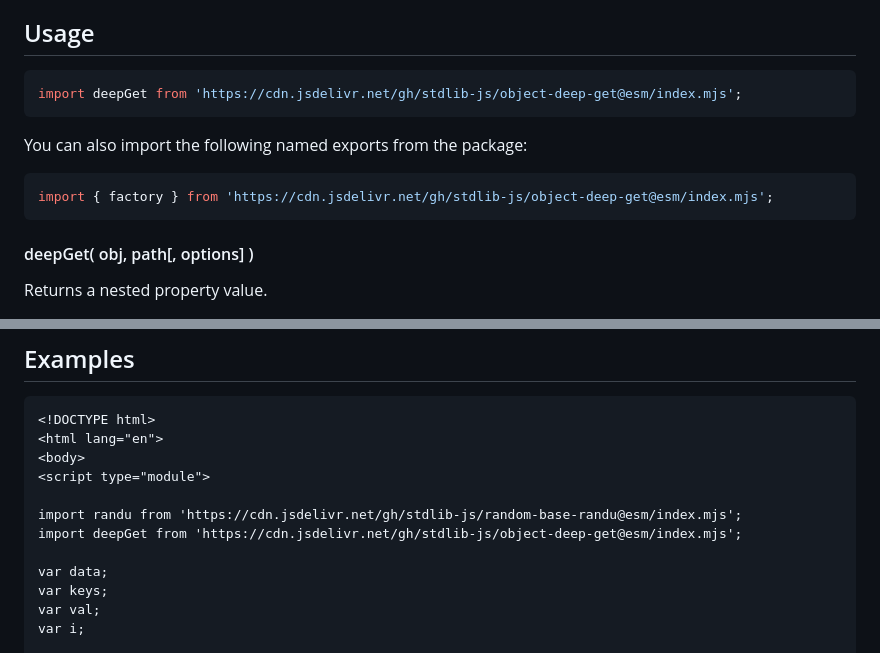
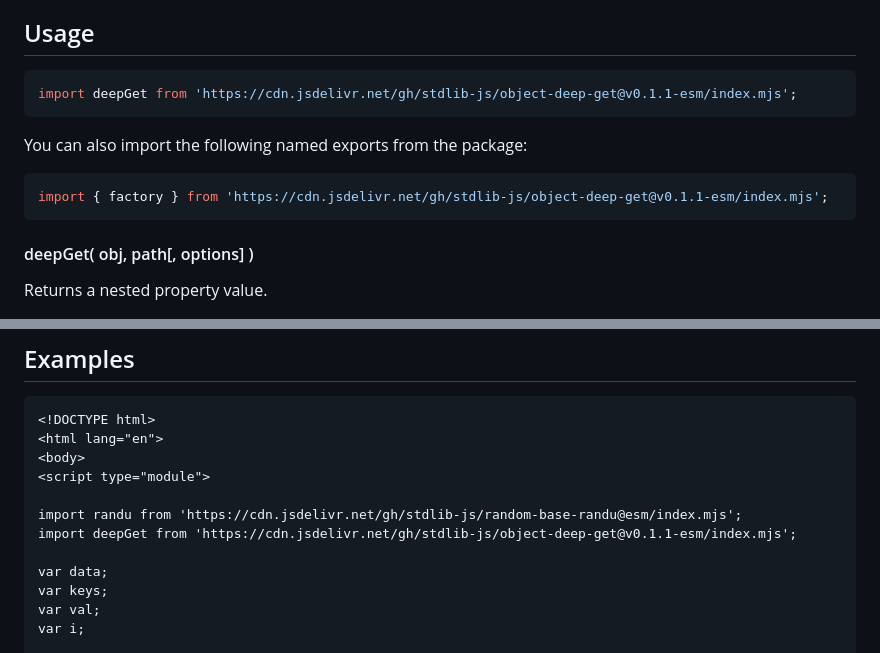
Before and after one commit to stdlib-js/object-deep-get, a Markdown page: README.md, 2 parts joined by grey strips. Rendered like a GitHub page.

Commit message:
Update README.md for ESM bundle v0.1.1

````diff
--- a/README.md
+++ b/README.md
@@ -42,13 +42,13 @@ limitations under the License.
 ## Usage
 
 ```javascript
-import deepGet from 'https://cdn.jsdelivr.net/gh/stdlib-js/object-deep-get@esm/index.mjs';
+import deepGet from 'https://cdn.jsdelivr.net/gh/stdlib-js/object-deep-get@v0.1.1-esm/index.mjs';
 ```
 
 You can also import the following named exports from the package:
 
 ```javascript
-import { factory } from 'https://cdn.jsdelivr.net/gh/stdlib-js/object-deep-get@esm/index.mjs';
+import { factory } from 'https://cdn.jsdelivr.net/gh/stdlib-js/object-deep-get@v0.1.1-esm/index.mjs';
 ```
 
 #### deepGet( obj, path\[, options] )
@@ -148,7 +148,7 @@ var val = dget( obj );
 <script type="module">
 
 import randu from 'https://cdn.jsdelivr.net/gh/stdlib-js/random-base-randu@esm/index.mjs';
-import deepGet from 'https://cdn.jsdelivr.net/gh/stdlib-js/object-deep-get@esm/index.mjs';
+import deepGet from 'https://cdn.jsdelivr.net/gh/stdlib-js/object-deep-get@v0.1.1-esm/index.mjs';
 
 var data;
 var keys;
````
